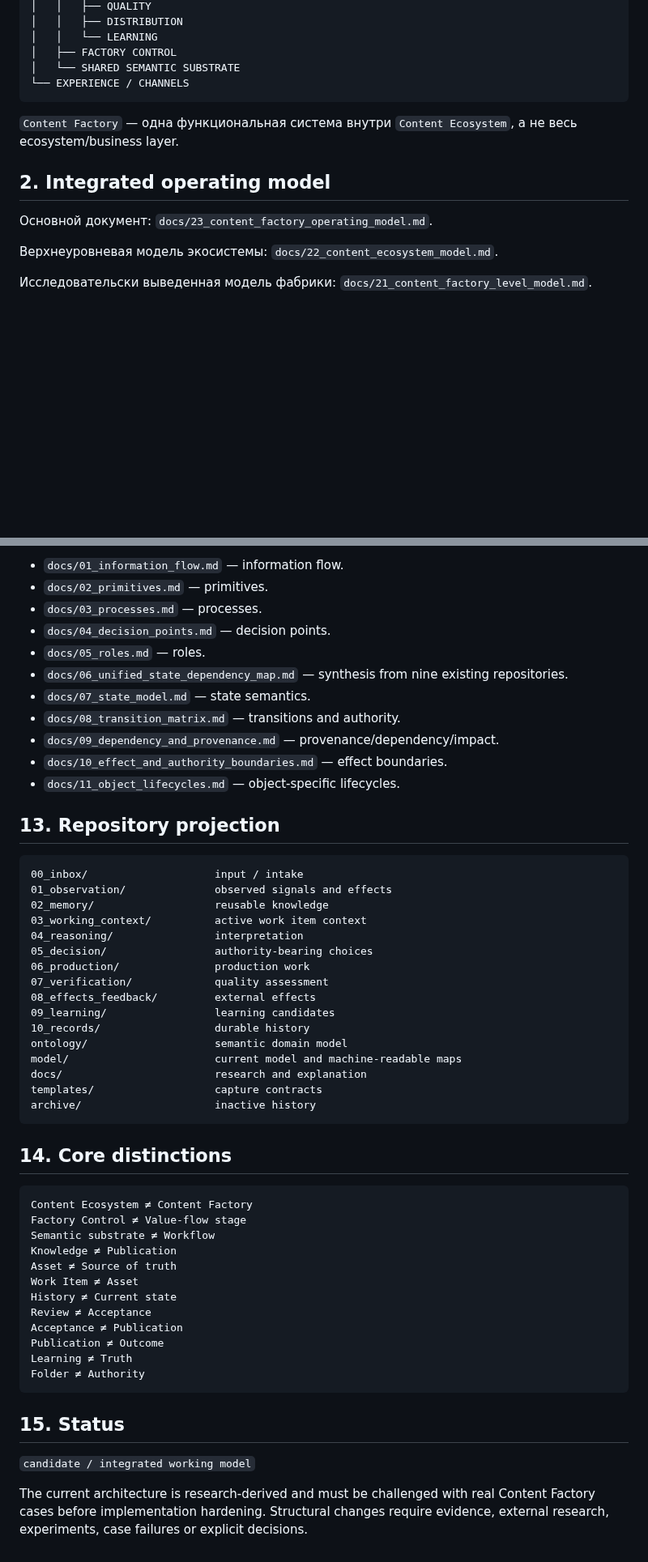
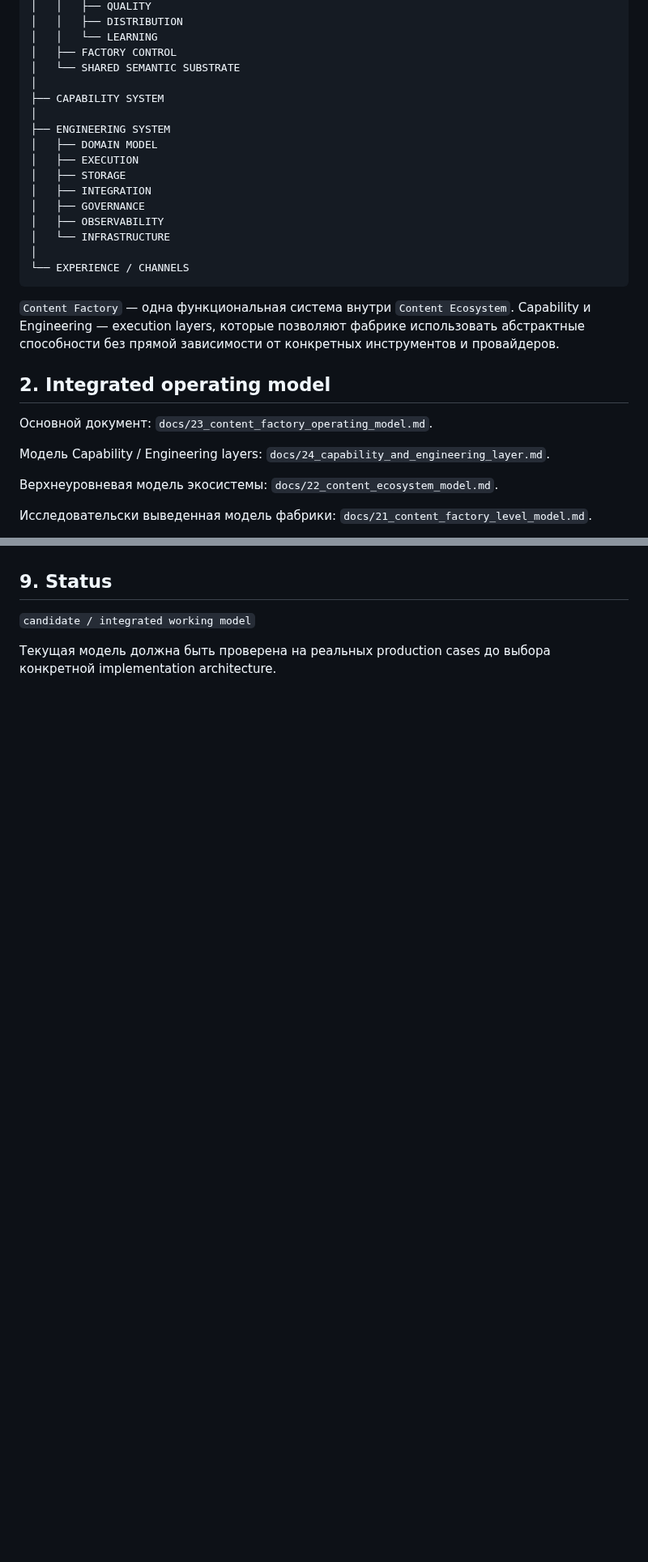
Before and after one commit to sebastiansayama-boop/content_factory, a Markdown page: README.md, 2 parts joined by grey strips. Shown at 81% size. Rendered like a GitHub page; blank space fills up the shorter version.

````diff
--- a/README.md
+++ b/README.md
@@ -23,14 +23,28 @@ CONTENT ECOSYSTEM
 │   │   └── LEARNING
 │   ├── FACTORY CONTROL
 │   └── SHARED SEMANTIC SUBSTRATE
+│
+├── CAPABILITY SYSTEM
+│
+├── ENGINEERING SYSTEM
+│   ├── DOMAIN MODEL
+│   ├── EXECUTION
+│   ├── STORAGE
+│   ├── INTEGRATION
+│   ├── GOVERNANCE
+│   ├── OBSERVABILITY
+│   └── INFRASTRUCTURE
+│
 └── EXPERIENCE / CHANNELS
 ```
 
-`Content Factory` — одна функциональная система внутри `Content Ecosystem`, а не весь ecosystem/business layer.
+`Content Factory` — одна функциональная система внутри `Content Ecosystem`. Capability и Engineering — execution layers, которые позволяют фабрике использовать абстрактные способности без прямой зависимости от конкретных инструментов и провайдеров.
 
 ## 2. Integrated operating model
 
 Основной документ: `docs/23_content_factory_operating_model.md`.
+
+Модель Capability / Engineering layers: `docs/24_capability_and_engineering_layer.md`.
 
 Верхнеуровневая модель экосистемы: `docs/22_content_ecosystem_model.md`.
 
@@ -204,55 +193,5 @@ Object lifecycles: `docs/11_object_lifecycles.md`.
-- `docs/01_information_flow.md` — information flow.
-- `docs/02_primitives.md` — primitives.
-- `docs/03_processes.md` — processes.
-- `docs/04_decision_points.md` — decision points.
-- `docs/05_roles.md` — roles.
-- `docs/06_unified_state_dependency_map.md` — synthesis from nine existing repositories.
-- `docs/07_state_model.md` — state semantics.
-- `docs/08_transition_matrix.md` — transitions and authority.
-- `docs/09_dependency_and_provenance.md` — provenance/dependency/impact.
-- `docs/10_effect_and_authority_boundaries.md` — effect boundaries.
-- `docs/11_object_lifecycles.md` — object-specific lifecycles.
-
-## 13. Repository projection
-
-```text
-00_inbox/                    input / intake
-01_observation/              observed signals and effects
-02_memory/                   reusable knowledge
-03_working_context/          active work item context
-04_reasoning/                interpretation
-05_decision/                 authority-bearing choices
-06_production/               production work
-07_verification/             quality assessment
-08_effects_feedback/         external effects
-09_learning/                 learning candidates
-10_records/                  durable history
-ontology/                    semantic domain model
-model/                       current model and machine-readable maps
-docs/                        research and explanation
-templates/                   capture contracts
-archive/                     inactive history
-```
-
-## 14. Core distinctions
-
-```text
-Content Ecosystem ≠ Content Factory
-Factory Control ≠ Value-flow stage
-Semantic substrate ≠ Workflow
-Knowledge ≠ Publication
-Asset ≠ Source of truth
-Work Item ≠ Asset
-History ≠ Current state
-Review ≠ Acceptance
-Acceptance ≠ Publication
-Publication ≠ Outcome
-Learning ≠ Truth
-Folder ≠ Authority
-```
-
-## 15. Status
+## 9. Status
 
 `candidate / integrated working model`
 
-The current architecture is research-derived and must be challenged with real Content Factory cases before implementation hardening. Structural changes require evidence, external research, experiments, case failures or explicit decisions.
+Текущая модель должна быть проверена на реальных production cases до выбора конкретной implementation architecture.
````
Also changed, not shown: other parts of README.md (+50 -75 lines).
